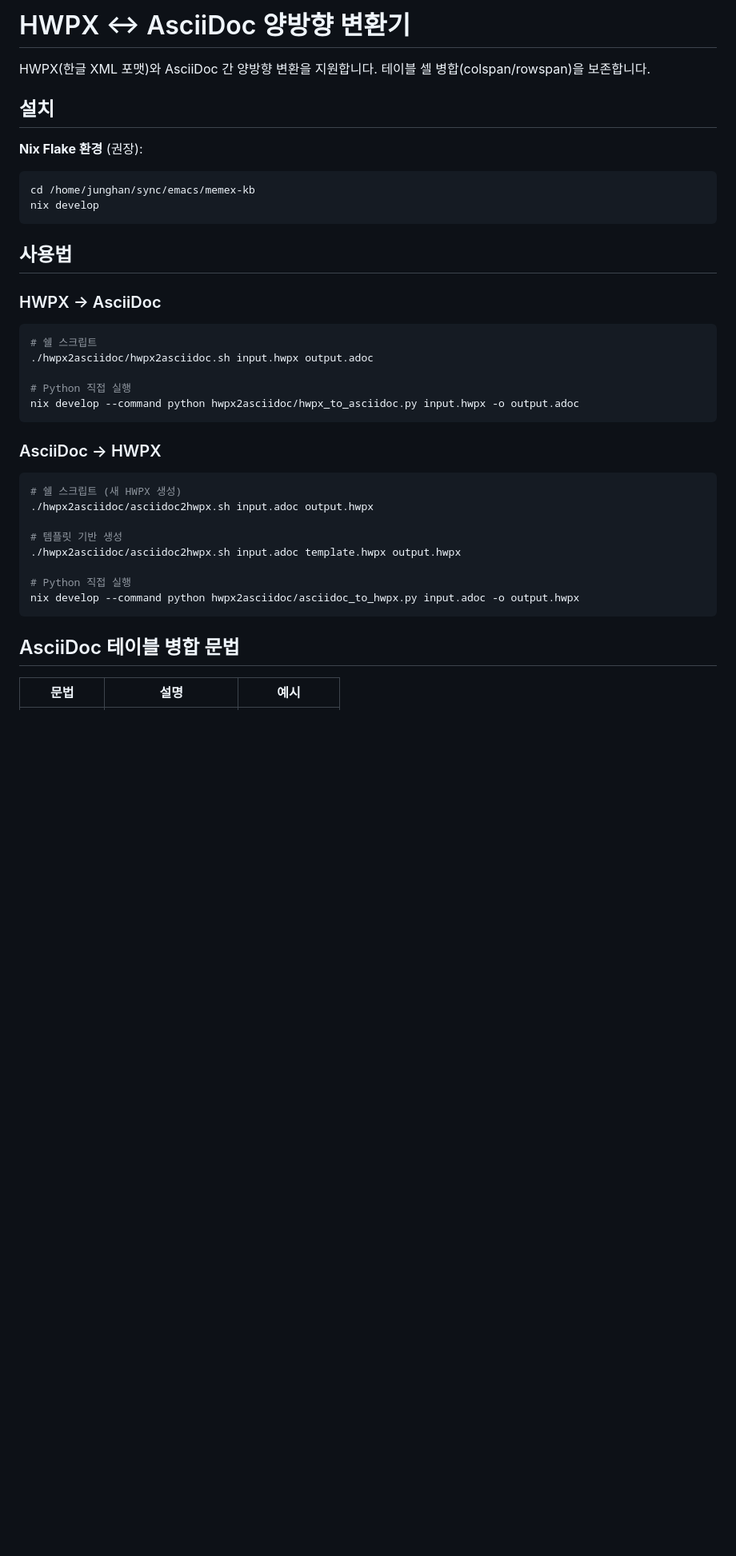
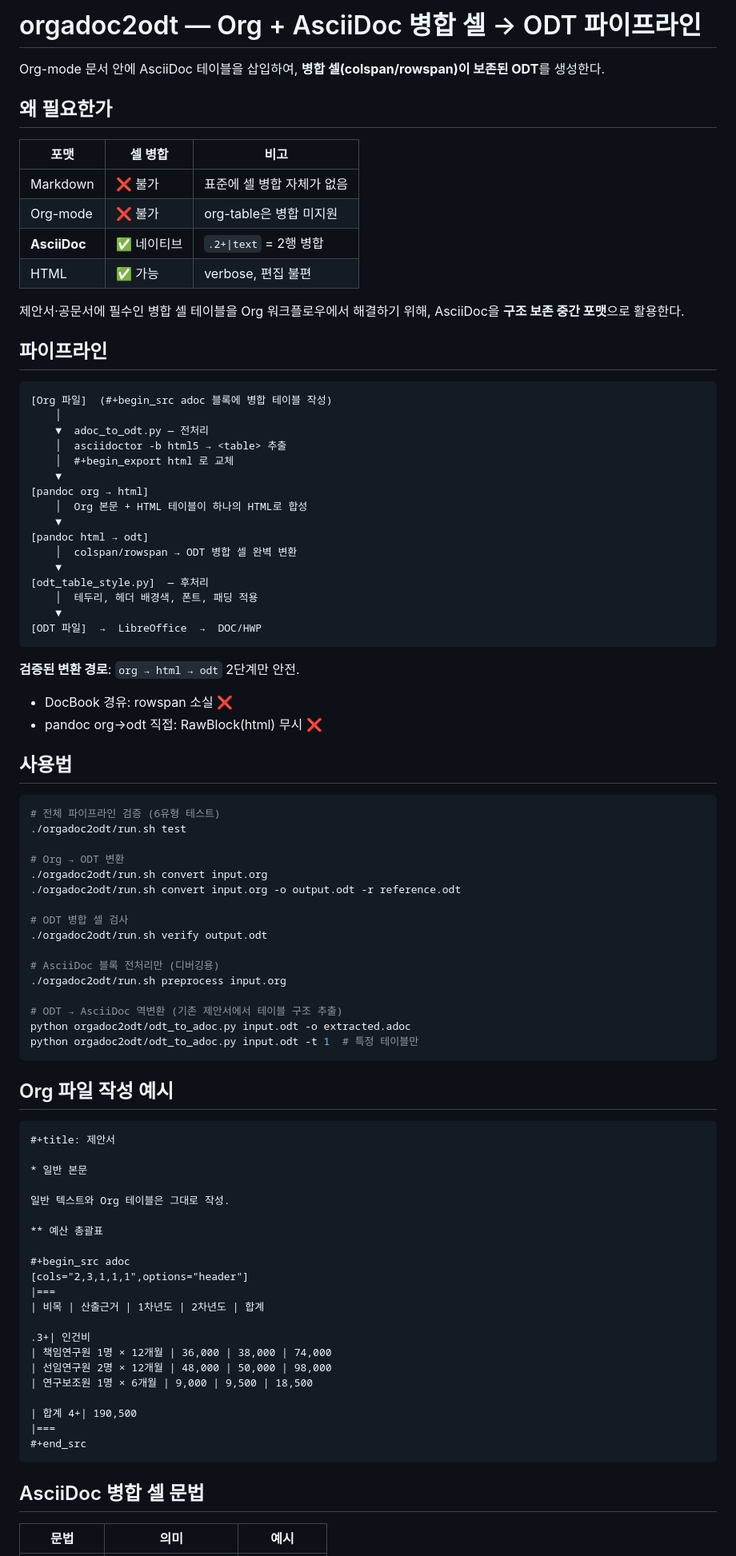
Before and after one commit to junghan0611/memex-kb, a Markdown page: orgadoc2odt/README.md, the part around one of its changes. Shown at 80% size. GitHub-like rendering; blank space fills up the shorter version.

Commit message:
orgadoc2odt: README.md 전면 재작성 + CHANGELOG.md 추가
파이프라인 구조, 사용법, 검증 결과, proposal-pipeline 연계 전략 문서화

````diff
--- a/orgadoc2odt/README.md
+++ b/orgadoc2odt/README.md
@@ -1,42 +1,92 @@
-# HWPX ↔ AsciiDoc 양방향 변환기
+# orgadoc2odt — Org + AsciiDoc 병합 셀 → ODT 파이프라인
 
-HWPX(한글 XML 포맷)와 AsciiDoc 간 양방향 변환을 지원합니다.
-테이블 셀 병합(colspan/rowspan)을 보존합니다.
+Org-mode 문서 안에 AsciiDoc 테이블을 삽입하여, **병합 셀(colspan/rowspan)이 보존된 ODT**를 생성한다.
 
-## 설치
+## 왜 필요한가
 
-**Nix Flake 환경** (권장):
-```bash
-cd /home/junghan/sync/emacs/memex-kb
-nix develop
+| 포맷 | 셀 병합 | 비고 |
+|------|---------|------|
+| Markdown | ❌ 불가 | 표준에 셀 병합 자체가 없음 |
+| Org-mode | ❌ 불가 | org-table은 병합 미지원 |
+| **AsciiDoc** | ✅ 네이티브 | `.2+\|text` = 2행 병합 |
+| HTML | ✅ 가능 | verbose, 편집 불편 |
+
+제안서·공문서에 필수인 병합 셀 테이블을 Org 워크플로우에서 해결하기 위해,
+AsciiDoc을 **구조 보존 중간 포맷**으로 활용한다.
+
+## 파이프라인
+
 ```
+[Org 파일]  (#+begin_src adoc 블록에 병합 테이블 작성)
+    │
+    ▼  adoc_to_odt.py — 전처리
+    │  asciidoctor -b html5 → <table> 추출
+    │  #+begin_export html 로 교체
+    ▼
+[pandoc org → html]
+    │  Org 본문 + HTML 테이블이 하나의 HTML로 합성
+    ▼
+[pandoc html → odt]
+    │  colspan/rowspan → ODT 병합 셀 완벽 변환
+    ▼
+[odt_table_style.py]  — 후처리
+    │  테두리, 헤더 배경색, 폰트, 패딩 적용
+    ▼
+[ODT 파일]  →  LibreOffice  →  DOC/HWP
+```
+
+**검증된 변환 경로**: `org → html → odt` 2단계만 안전.
+- DocBook 경유: rowspan 소실 ❌
+- pandoc org→odt 직접: RawBlock(html) 무시 ❌
 
 ## 사용법
 
-### HWPX → AsciiDoc
+```bash
+# 전체 파이프라인 검증 (6유형 테스트)
+./orgadoc2odt/run.sh test
 
-```bash
-# 쉘 스크립트
-./hwpx2asciidoc/hwpx2asciidoc.sh input.hwpx output.adoc
+# Org → ODT 변환
+./orgadoc2odt/run.sh convert input.org
+./orgadoc2odt/run.sh convert input.org -o output.odt -r reference.odt
 
-# Python 직접 실행
-nix develop --command python hwpx2asciidoc/hwpx_to_asciidoc.py input.hwpx -o output.adoc
+# ODT 병합 셀 검사
+./orgadoc2odt/run.sh verify output.odt
+
+# AsciiDoc 블록 전처리만 (디버깅용)
+./orgadoc2odt/run.sh preprocess input.org
+
+# ODT → AsciiDoc 역변환 (기존 제안서에서 테이블 구조 추출)
+python orgadoc2odt/odt_to_adoc.py input.odt -o extracted.adoc
+python orgadoc2odt/odt_to_adoc.py input.odt -t 1  # 특정 테이블만
 ```
 
-### AsciiDoc → HWPX
+## Org 파일 작성 예시
 
-```bash
-# 쉘 스크립트 (새 HWPX 생성)
-./hwpx2asciidoc/asciidoc2hwpx.sh input.adoc output.hwpx
+```org
+#+title: 제안서
 
-# 템플릿 기반 생성
-./hwpx2asciidoc/asciidoc2hwpx.sh input.adoc template.hwpx output.hwpx
+* 일반 본문
 
-# Python 직접 실행
-nix develop --command python hwpx2asciidoc/asciidoc_to_hwpx.py input.adoc -o output.hwpx
+일반 텍스트와 Org 테이블은 그대로 작성.
+
+** 예산 총괄표
+
+#+begin_src adoc
+[cols="2,3,1,1,1",options="header"]
+|===
+| 비목 | 산출근거 | 1차년도 | 2차년도 | 합계
+
+.3+| 인건비
+| 책임연구원 1명 × 12개월 | 36,000 | 38,000 | 74,000
+| 선임연구원 2명 × 12개월 | 48,000 | 50,000 | 98,000
+| 연구보조원 1명 × 6개월 | 9,000 | 9,500 | 18,500
+
+| 합계 4+| 190,500
+|===
+#+end_src
 ```
 
-## AsciiDoc 테이블 병합 문법
+## AsciiDoc 병합 셀 문법
 
-| 문법 | 설명 | 예시 |
+| 문법 | 의미 | 예시 |
 |------|------|------|
````
Also changed, not shown: other parts of orgadoc2odt/README.md (+61 -71 lines), orgadoc2odt/CHANGELOG.md (added, +29 -0 lines).
